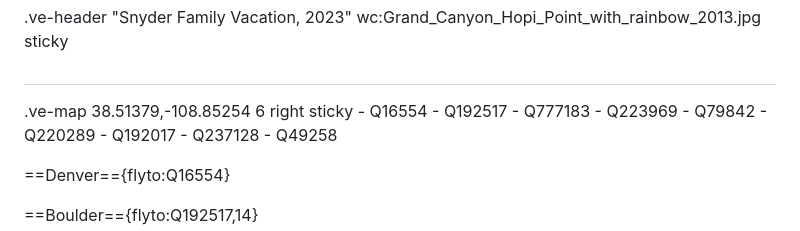
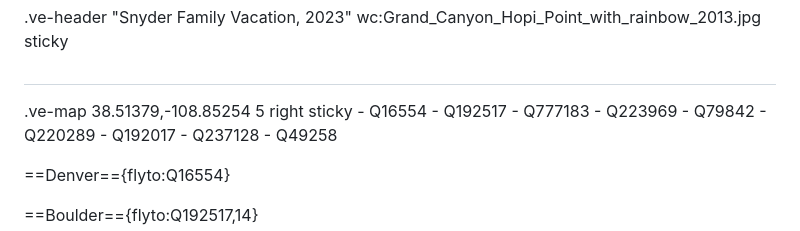
Before and after one commit to rsnyder/website, a Markdown page: vacation-2023/README.md, the part around the change. Drawn GitHub-style.

Commit message:
API commit

```diff
--- a/vacation-2023/README.md
+++ b/vacation-2023/README.md
@@ -2,7 +2,7 @@
 
 ##
 
-.ve-map 38.51379,-108.85254 6 right sticky
+.ve-map 38.51379,-108.85254 5 right sticky
     - Q16554
     - Q192517
     - Q777183
```
